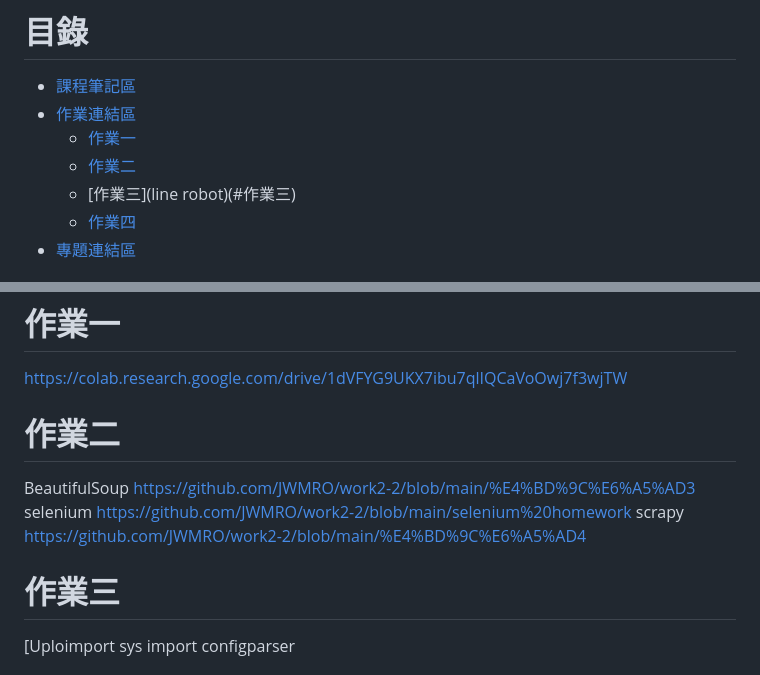
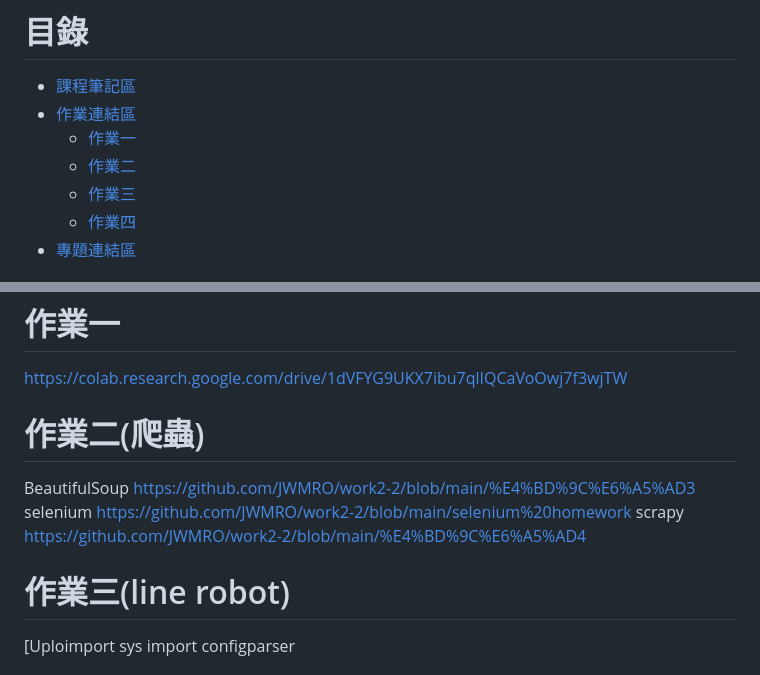
Before and after one commit to JWMRO/LATIA112-1-repository, a Markdown page: README.md, 2 parts joined by grey strips. Rendered like a GitHub page.

```diff
--- a/README.md
+++ b/README.md
@@ -14,7 +14,7 @@
 - [作業連結區](#作業)
   - [作業一](#作業一)
   - [作業二](#作業二)
-  - [作業三](line robot)(#作業三)
+  - [作業三](#作業三)
   - [作業四](#作業四)
 - [專題連結區](#專題連結區)
 
@@ -27,11 +27,11 @@
 # 作業一
 https://colab.research.google.com/drive/1dVFYG9UKX7ibu7qlIQCaVoOwj7f3wjTW
 
-# 作業二
+# 作業二(爬蟲)
 BeautifulSoup https://github.com/JWMRO/work2-2/blob/main/%E4%BD%9C%E6%A5%AD3
 selenium https://github.com/JWMRO/work2-2/blob/main/selenium%20homework
 scrapy https://github.com/JWMRO/work2-2/blob/main/%E4%BD%9C%E6%A5%AD4
-# 作業三
+# 作業三(line robot)
 [Uploimport sys
 import configparser
 
```
